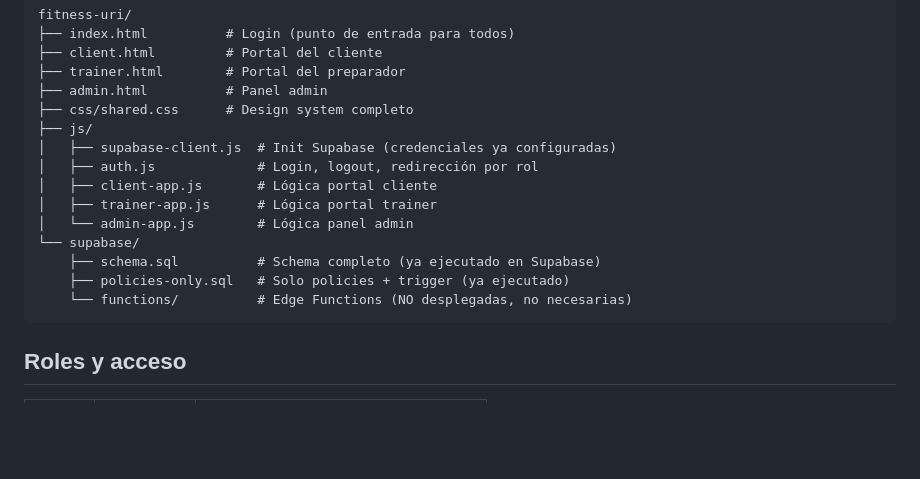
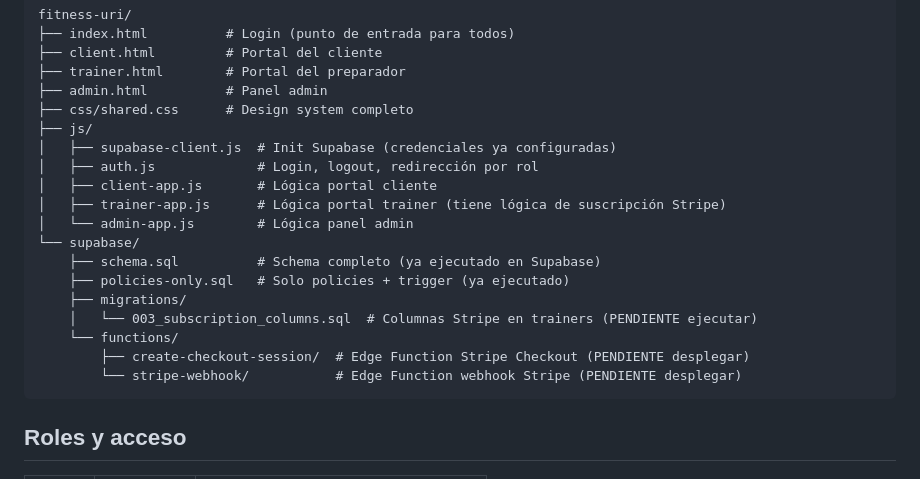
Before and after one commit to oalamanortiz-13/fitness-uri, a Markdown page: CLAUDE.md, the part around one of its changes. Drawn GitHub-style; blank space fills up the shorter version.

````diff
--- a/CLAUDE.md
+++ b/CLAUDE.md
@@ -18,12 +18,16 @@ fitness-uri/
 │   ├── supabase-client.js  # Init Supabase (credenciales ya configuradas)
 │   ├── auth.js             # Login, logout, redirección por rol
 │   ├── client-app.js       # Lógica portal cliente
-│   ├── trainer-app.js      # Lógica portal trainer
+│   ├── trainer-app.js      # Lógica portal trainer (tiene lógica de suscripción Stripe)
 │   └── admin-app.js        # Lógica panel admin
 └── supabase/
     ├── schema.sql          # Schema completo (ya ejecutado en Supabase)
     ├── policies-only.sql   # Solo policies + trigger (ya ejecutado)
-    └── functions/          # Edge Functions (NO desplegadas, no necesarias)
+    ├── migrations/
+    │   └── 003_subscription_columns.sql  # Columnas Stripe en trainers (PENDIENTE ejecutar)
+    └── functions/
+        ├── create-checkout-session/  # Edge Function Stripe Checkout (PENDIENTE desplegar)
+        └── stripe-webhook/           # Edge Function webhook Stripe (PENDIENTE desplegar)
 ```
 
 ## Roles y acceso
````
Also changed, not shown: other parts of CLAUDE.md (+45 -4 lines).
